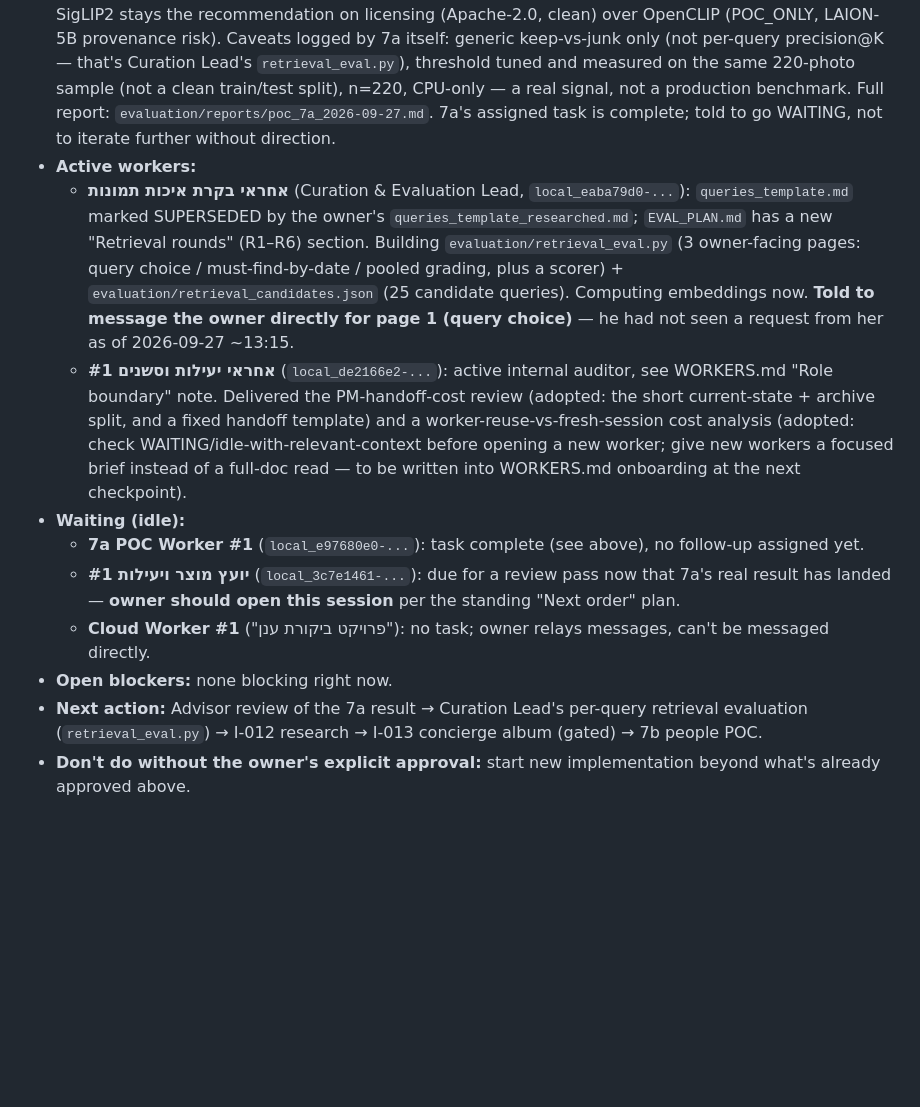
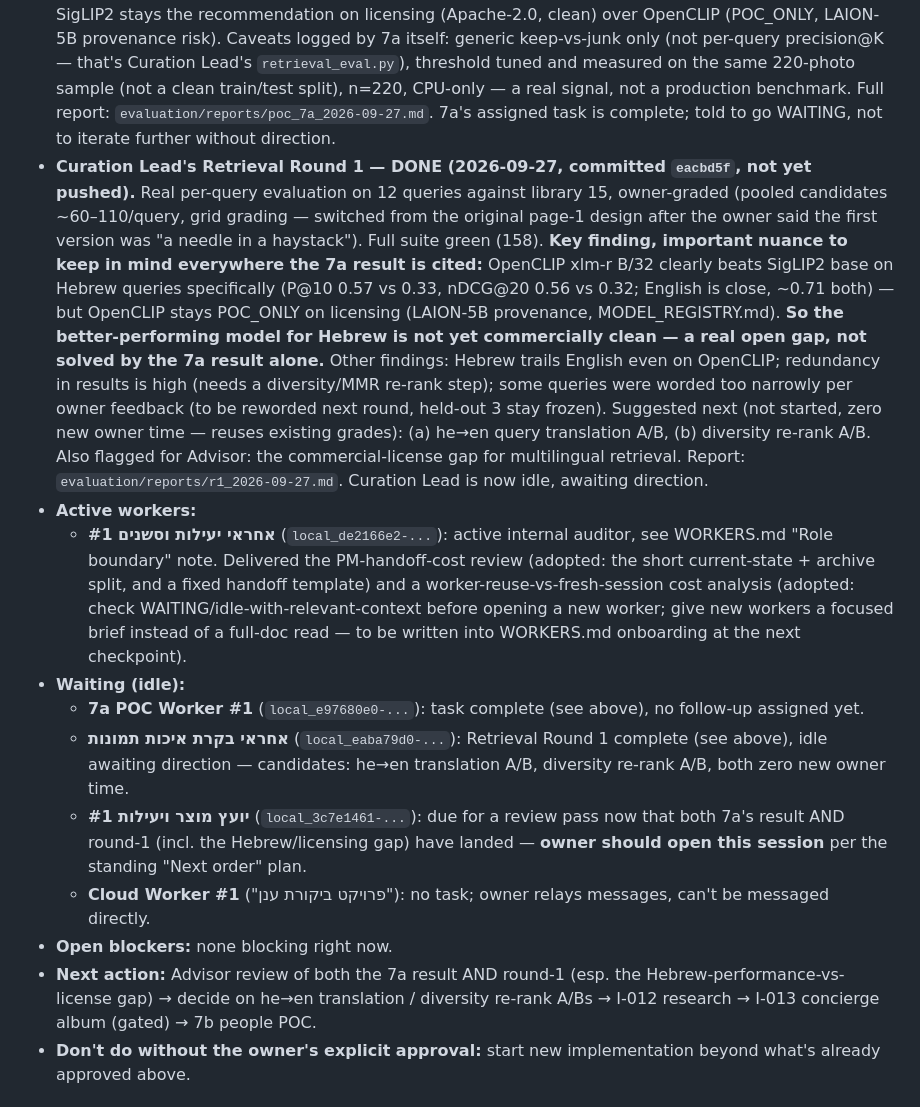
Before and after one commit to idan12333-collab/idananditay, a Markdown page: ACTIVE_WORK.md, the part around the change. GitHub-like rendering; blank space fills up the shorter version.

Commit message:
PM #3: record Curation Lead's retrieval round-1 result (Hebrew/license gap)
Real per-query evaluation (12 queries, owner-graded) shows OpenCLIP beats
SigLIP2 substantially on Hebrew retrieval (P@10 0.57 vs 0.33), but OpenCLIP
stays POC_ONLY on licensing -- the better Hebrew performer isn't yet
commercially clean. Also flags high result redundancy (needs a diversity
re-rank) and moves Curation Lead to WAITING pending Advisor direction.

Co-Authored-By: Claude Sonnet 5 <noreply@anthropic.com>

```diff
--- a/ACTIVE_WORK.md
+++ b/ACTIVE_WORK.md
@@ -20,15 +20,16 @@ Last updated: 2026-09-27 ~13:00 (PM #3).
 - **Acting owner:** Idan traveling; **Itay is temporary full owner from 2026-09-28** (`HANDOFF_TO_ITAY.md`). Owner communication style: simple Hebrew, short, ask only real questions, state exactly which session to open.
 - **Milestones:** M0 + M1 complete. **M2 (semantic search) ACTIVE** — 7a POC below.
 - **7a POC — DONE with a real, measured result (2026-09-27, committed `da36904` + `65996d3`):** SigLIP2 base and OpenCLIP xlm-roberta-b32, both run to completion on the 220 owner-labeled photos in library 15 (no dry-run). Junk retention (M4 metric, the one thing the classical filter structurally can't see) dropped from the round-0 baseline (50.7%/52.1%) to **SigLIP2: 26.8% all / 17.6% held-out** and **OpenCLIP: 21.1% all / 5.9% held-out** — both with **zero must/special photos lost** in this sample. SigLIP2 stays the recommendation on licensing (Apache-2.0, clean) over OpenCLIP (POC_ONLY, LAION-5B provenance risk). Caveats logged by 7a itself: generic keep-vs-junk only (not per-query precision@K — that's Curation Lead's `retrieval_eval.py`), threshold tuned and measured on the same 220-photo sample (not a clean train/test split), n=220, CPU-only — a real signal, not a production benchmark. Full report: `evaluation/reports/poc_7a_2026-09-27.md`. 7a's assigned task is complete; told to go WAITING, not to iterate further without direction.
+- **Curation Lead's Retrieval Round 1 — DONE (2026-09-27, committed `eacbd5f`, not yet pushed).** Real per-query evaluation on 12 queries against library 15, owner-graded (pooled candidates ~60–110/query, grid grading — switched from the original page-1 design after the owner said the first version was "a needle in a haystack"). Full suite green (158). **Key finding, important nuance to keep in mind everywhere the 7a result is cited:** OpenCLIP xlm-r B/32 clearly beats SigLIP2 base on Hebrew queries specifically (P@10 0.57 vs 0.33, nDCG@20 0.56 vs 0.32; English is close, ~0.71 both) — but OpenCLIP stays POC_ONLY on licensing (LAION-5B provenance, MODEL_REGISTRY.md). **So the better-performing model for Hebrew is not yet commercially clean — a real open gap, not solved by the 7a result alone.** Other findings: Hebrew trails English even on OpenCLIP; redundancy in results is high (needs a diversity/MMR re-rank step); some queries were worded too narrowly per owner feedback (to be reworded next round, held-out 3 stay frozen). Suggested next (not started, zero new owner time — reuses existing grades): (a) he→en query translation A/B, (b) diversity re-rank A/B. Also flagged for Advisor: the commercial-license gap for multilingual retrieval. Report: `evaluation/reports/r1_2026-09-27.md`. Curation Lead is now idle, awaiting direction.
 - **Active workers:**
-  - **אחראי בקרת איכות תמונות** (Curation & Evaluation Lead, `local_eaba79d0-...`): `queries_template.md` marked SUPERSEDED by the owner's `queries_template_researched.md`; `EVAL_PLAN.md` has a new "Retrieval rounds" (R1–R6) section. Building `evaluation/retrieval_eval.py` (3 owner-facing pages: query choice / must-find-by-date / pooled grading, plus a scorer) + `evaluation/retrieval_candidates.json` (25 candidate queries). Computing embeddings now. **Told to message the owner directly for page 1 (query choice)** — he had not seen a request from her as of 2026-09-27 ~13:15.
   - **אחראי יעילות וסשנים #1** (`local_de2166e2-...`): active internal auditor, see WORKERS.md "Role boundary" note. Delivered the PM-handoff-cost review (adopted: the short current-state + archive split, and a fixed handoff template) and a worker-reuse-vs-fresh-session cost analysis (adopted: check WAITING/idle-with-relevant-context before opening a new worker; give new workers a focused brief instead of a full-doc read — to be written into WORKERS.md onboarding at the next checkpoint).
 - **Waiting (idle):**
   - **7a POC Worker #1** (`local_e97680e0-...`): task complete (see above), no follow-up assigned yet.
-  - **יועץ מוצר ויעילות #1** (`local_3c7e1461-...`): due for a review pass now that 7a's real result has landed — **owner should open this session** per the standing "Next order" plan.
+  - **אחראי בקרת איכות תמונות** (`local_eaba79d0-...`): Retrieval Round 1 complete (see above), idle awaiting direction — candidates: he→en translation A/B, diversity re-rank A/B, both zero new owner time.
+  - **יועץ מוצר ויעילות #1** (`local_3c7e1461-...`): due for a review pass now that both 7a's result AND round-1 (incl. the Hebrew/licensing gap) have landed — **owner should open this session** per the standing "Next order" plan.
   - **Cloud Worker #1** ("פרויקט ביקורת ענן"): no task; owner relays messages, can't be messaged directly.
 - **Open blockers:** none blocking right now.
-- **Next action:** Advisor review of the 7a result → Curation Lead's per-query retrieval evaluation (`retrieval_eval.py`) → I-012 research → I-013 concierge album (gated) → 7b people POC.
+- **Next action:** Advisor review of both the 7a result AND round-1 (esp. the Hebrew-performance-vs-license gap) → decide on he→en translation / diversity re-rank A/Bs → I-012 research → I-013 concierge album (gated) → 7b people POC.
 - **Don't do without the owner's explicit approval:** start new implementation beyond what's already approved above.
 
 ## Standing rules (still active; full rationale/history in the archive)
```
